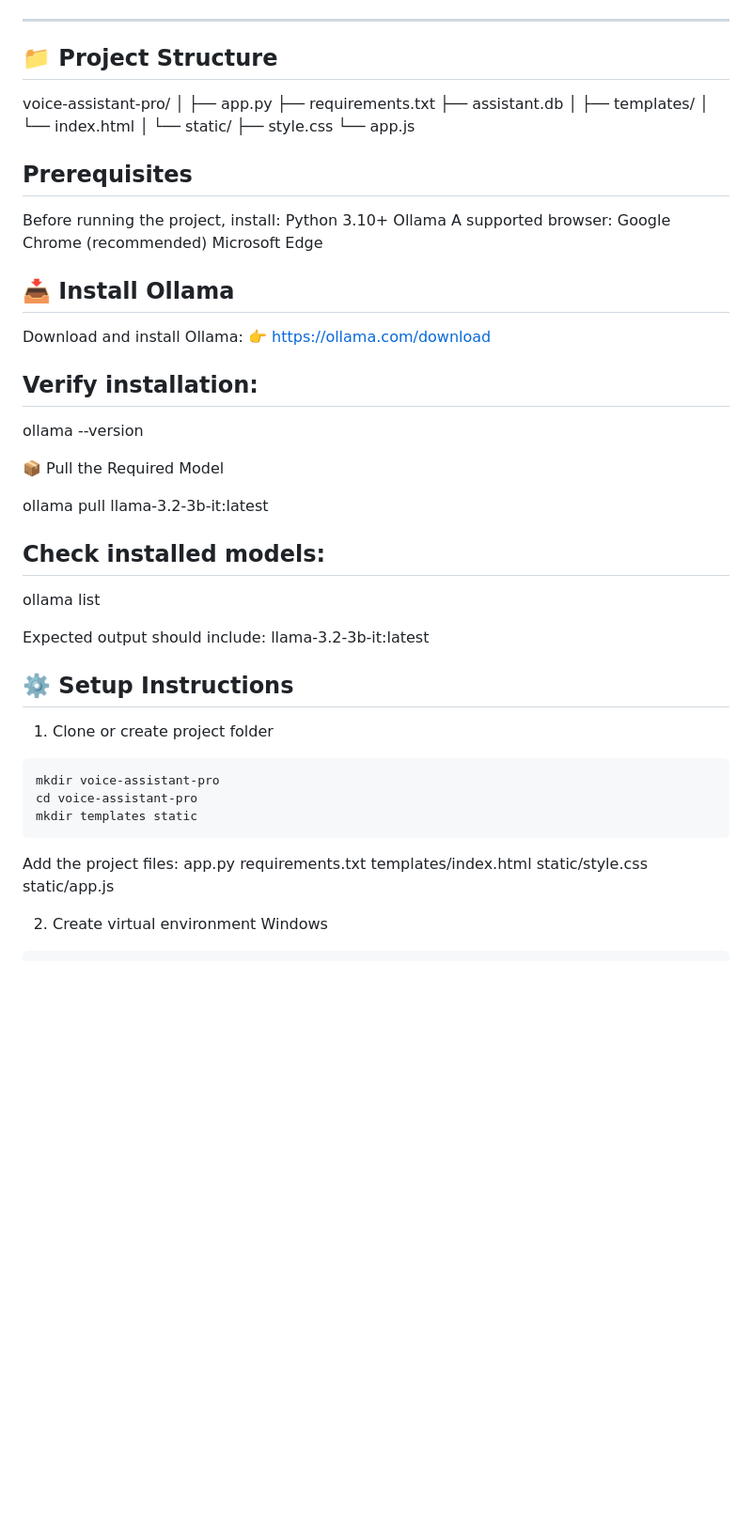
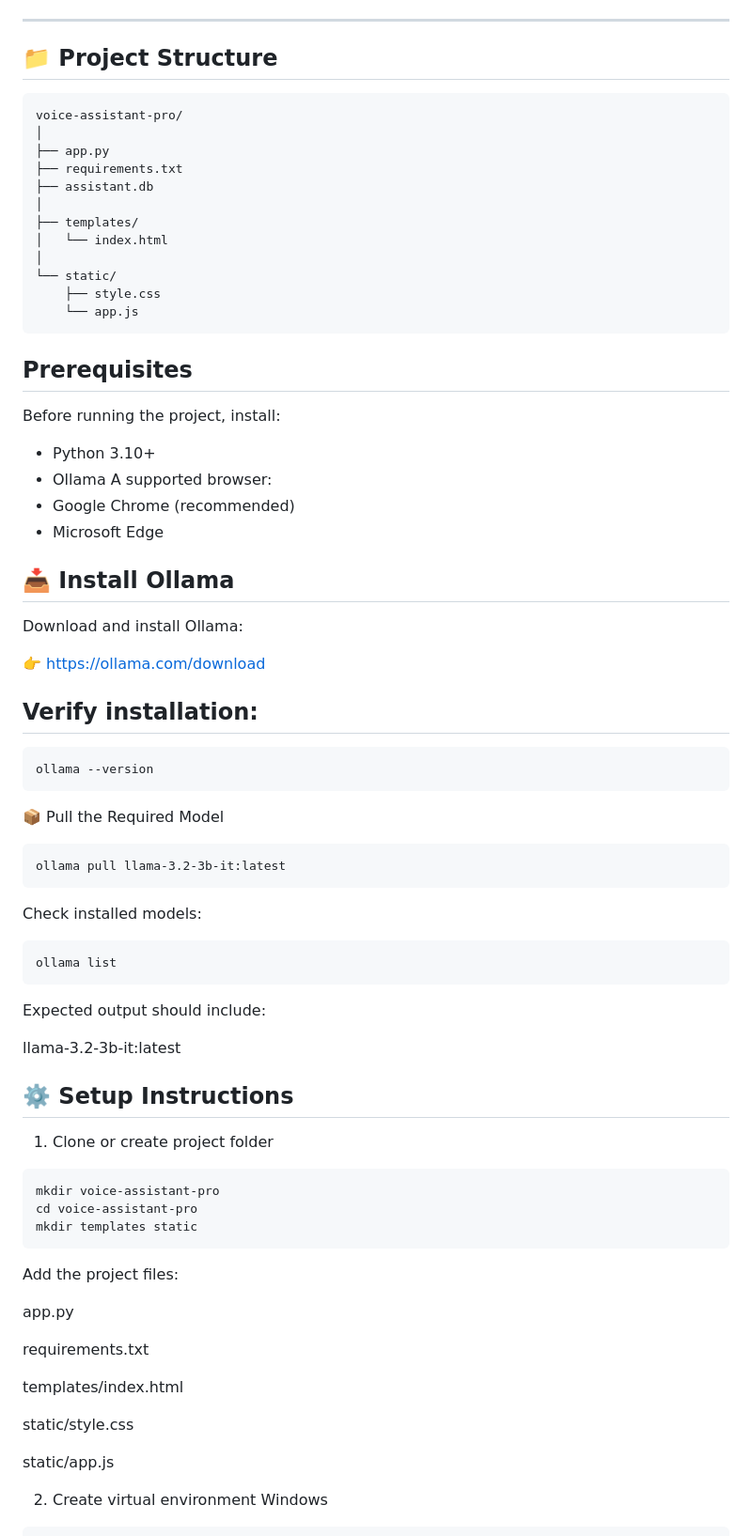
Before and after one commit to adivijay04/voice-assistant-pro, a Markdown page: README.md, the part around one of its changes. Shown at 94% size. GitHub-like rendering; blank space fills up the shorter version.

Commit message:
Revise README for project structure and setup
Updated project structure and installation instructions in README.

````diff
--- a/README.md
+++ b/README.md
@@ -91,7 +91,7 @@ This project is designed to help **speech-disabled users** and users with access
 ---
 
 ## 📁 Project Structure
-
+```
 voice-assistant-pro/
 │
 ├── app.py
@@ -104,35 +104,37 @@ voice-assistant-pro/
 └── static/
     ├── style.css
     └── app.js
-
+```
 
 ## Prerequisites
 
 Before running the project, install:
-Python 3.10+
-Ollama
+- Python 3.10+
+- Ollama
 A supported browser:
-Google Chrome (recommended)
-Microsoft Edge
+- Google Chrome (recommended)
+- Microsoft Edge
 
 ## 📥 Install Ollama
 
 Download and install Ollama:
+
 👉 https://ollama.com/download
 
 ## Verify installation:
+```
+ollama --version
+```
+📦 Pull the Required Model
+```
+ollama pull llama-3.2-3b-it:latest
+```
+Check installed models:
+```
+ollama list
+```
+Expected output should include:
 
-ollama --version
-
-📦 Pull the Required Model
-
-ollama pull llama-3.2-3b-it:latest
-
-## Check installed models:
-
-ollama list
-
-Expected output should include:
 llama-3.2-3b-it:latest
 
 ## ⚙️ Setup Instructions
@@ -144,10 +146,15 @@ cd voice-assistant-pro
 mkdir templates static
 ```
 Add the project files:
+
 app.py
+
 requirements.txt
+
 templates/index.html
+
 static/style.css
+
 static/app.js
 
 2. Create virtual environment
````
Also changed, not shown: other parts of README.md (+57 -20 lines).
